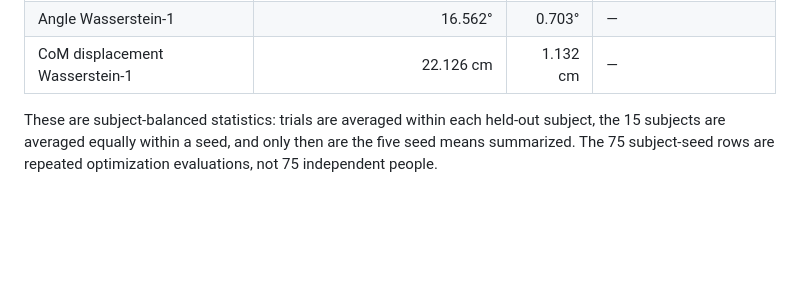
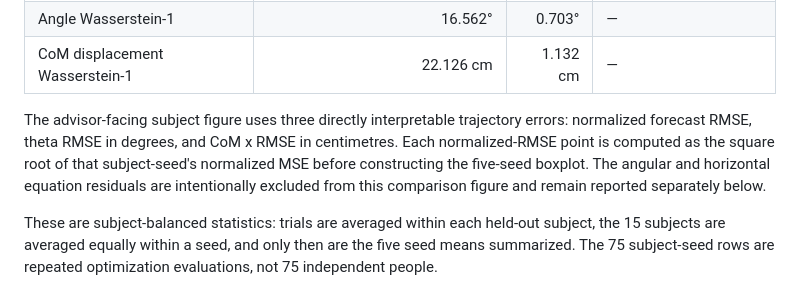
Before and after one commit to txst-cs-kgv34/PINN-FallDetection-Init, a Markdown page: Fifteen_Subject_DeepONet_ModelB_Direct_Unified_Physics_Full_Fall_5_Seeds/FINDINGS.md, the part around the change. GitHub-like rendering; blank space fills up the shorter version.

```diff
--- a/Fifteen_Subject_DeepONet_ModelB_Direct_Unified_Physics_Full_Fall_5_Seeds/FINDINGS.md
+++ b/Fifteen_Subject_DeepONet_ModelB_Direct_Unified_Physics_Full_Fall_5_Seeds/FINDINGS.md
@@ -21,6 +21,13 @@ The five-seed held-out result is:
 | CoM displacement MAE | 22.978 cm | 1.279 cm | 21.389–24.566 cm |
 | Angle Wasserstein-1 | 16.562° | 0.703° | — |
 | CoM displacement Wasserstein-1 | 22.126 cm | 1.132 cm | — |
+
+The advisor-facing subject figure uses three directly interpretable trajectory
+errors: normalized forecast RMSE, theta RMSE in degrees, and CoM x RMSE in
+centimetres. Each normalized-RMSE point is computed as the square root of that
+subject-seed's normalized MSE before constructing the five-seed boxplot. The
+angular and horizontal equation residuals are intentionally excluded from this
+comparison figure and remain reported separately below.
 
 These are subject-balanced statistics: trials are averaged within each held-out
 subject, the 15 subjects are averaged equally within a seed, and only then are
```
Also changed, not shown: Fifteen_Subject_DeepONet_ModelB_Direct_Unified_Physics_Full_Fall_5_Seeds/README.md (+12 -4 lines), Fifteen_Subject_DeepONet_ModelB_Direct_Unified_Physics_Full_Fall_5_Seeds/results/full/full_fall_physics_residuals_by_subject.png, Fifteen_Subject_DeepONet_ModelB_Direct_Unified_Physics_Full_Fall_5_Seeds/results/full/full_fall_primary_errors_by_subject.png (added), 2 other files.
